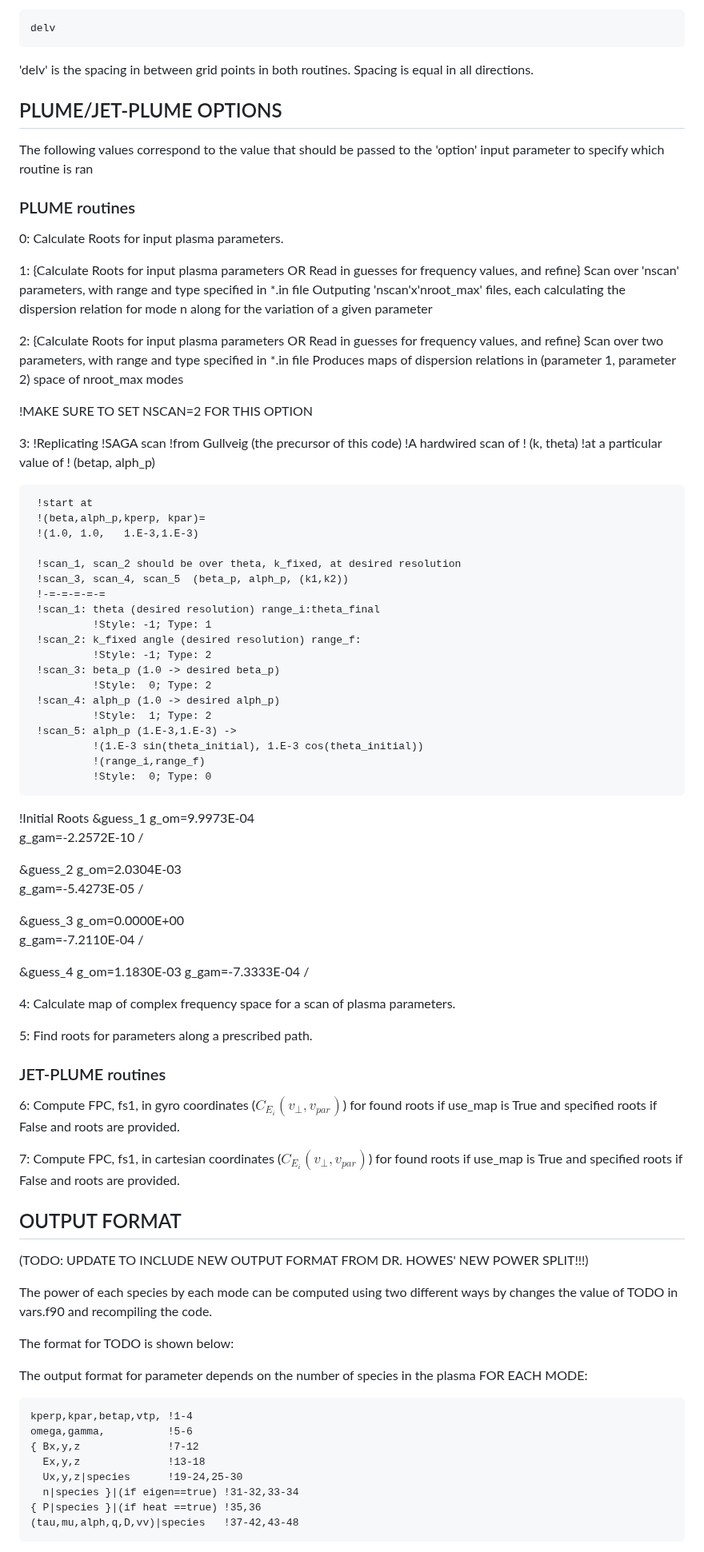
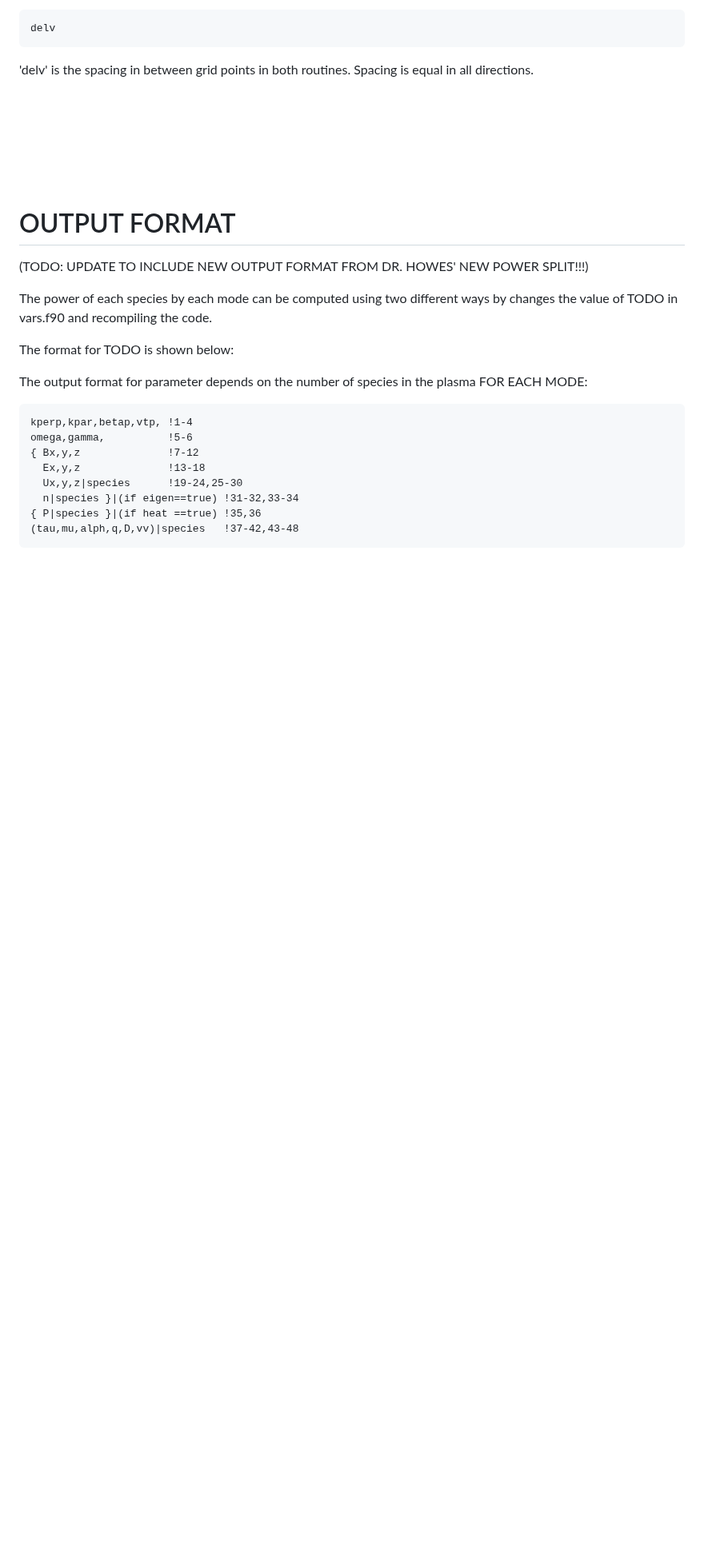
Before and after one commit to kgklein/PLUME, a Markdown page: README.md, the part around one of its changes. Shown at 80% size. Drawn GitHub-style; blank space fills up the shorter version.

Commit message:
Update README.md
More progress on readme. General formatting. Still a work in progress.

````diff
--- a/README.md
+++ b/README.md
@@ -365,88 +471,13 @@ delv
 ```
 'delv' is the spacing in between grid points in both routines. Spacing is equal in all directions.
 
-## PLUME/JET-PLUME OPTIONS
-The following values correspond to the value that should be passed to the 'option' input parameter to specify which routine is ran
+<br />
+<br />
+<br />
+<br />
+<br />
 
-### PLUME routines
-0: Calculate Roots for input plasma parameters.
-
-1: {Calculate Roots for input plasma parameters
-    OR
-   Read in guesses for frequency values, and refine}
-   Scan over 'nscan' parameters, with range and type specified in *.in file
-   Outputing 'nscan'x'nroot_max' files, each calculating the dispersion relation
-   for mode n along for the variation of a given parameter
-
-2: {Calculate Roots for input plasma parameters
-    OR
-   Read in guesses for frequency values, and refine}
-   Scan over two parameters, with range and type specified in *.in file
-   Produces maps of dispersion relations in (parameter 1, parameter 2) space
-   of nroot_max modes
-
-   !MAKE SURE TO SET NSCAN=2 FOR THIS OPTION
-
-3:   !Replicating
-     !SAGA scan
-     !from Gullveig (the precursor of this code)
-     !A hardwired scan of
-     !  (k, theta)
-     !at a particular value of
-     !  (betap, alph_p)
-
-     !start at
-     !(beta,alph_p,kperp, kpar)=
-     !(1.0, 1.0,   1.E-3,1.E-3)
-
-     !scan_1, scan_2 should be over theta, k_fixed, at desired resolution
-     !scan_3, scan_4, scan_5  (beta_p, alph_p, (k1,k2))
-     !-=-=-=-=-=
-     !scan_1: theta (desired resolution) range_i:theta_final
-              !Style: -1; Type: 1
-     !scan_2: k_fixed angle (desired resolution) range_f:
-              !Style: -1; Type: 2
-     !scan_3: beta_p (1.0 -> desired beta_p)
-              !Style:  0; Type: 2
-     !scan_4: alph_p (1.0 -> desired alph_p)
-              !Style:  1; Type: 2
-     !scan_5: alph_p (1.E-3,1.E-3) ->
-              !(1.E-3 sin(theta_initial), 1.E-3 cos(theta_initial))
-              !(range_i,range_f)
-              !Style:  0; Type: 0
-
-!Initial Roots
-&guess_1
-g_om=9.9973E-04
-g_gam=-2.2572E-10
-/
-
-&guess_2
-g_om=2.0304E-03
-g_gam=-5.4273E-05
-/
-
-&guess_3
-g_om=0.0000E+00
-g_gam=-7.2110E-04
-/
-
-&guess_4
-g_om=1.1830E-03
-g_gam=-7.3333E-04
-/
-
-4: Calculate map of complex frequency space for a scan of plasma parameters.
-
-5: Find roots for parameters along a prescribed path.
-
-### JET-PLUME routines
-
-6: Compute FPC, fs1, in gyro coordinates ($C_{E_i} (v_{\perp},v_{par})$) for found roots if use_map is True and specified roots if False and roots are provided.
-
-7: Compute FPC, fs1, in cartesian coordinates ($C_{E_i} (v_{\perp},v_{par})$) for found roots if use_map is True and specified roots if False and roots are provided.
-
-## OUTPUT FORMAT
+# OUTPUT FORMAT
 (TODO: UPDATE TO INCLUDE NEW OUTPUT FORMAT FROM DR. HOWES' NEW POWER SPLIT!!!)
 
 The power of each species by each mode can be computed using two different ways by changes the value of TODO in vars.f90 and recompiling the code.
````
Also changed, not shown: other parts of README.md (+145 -38 lines).
